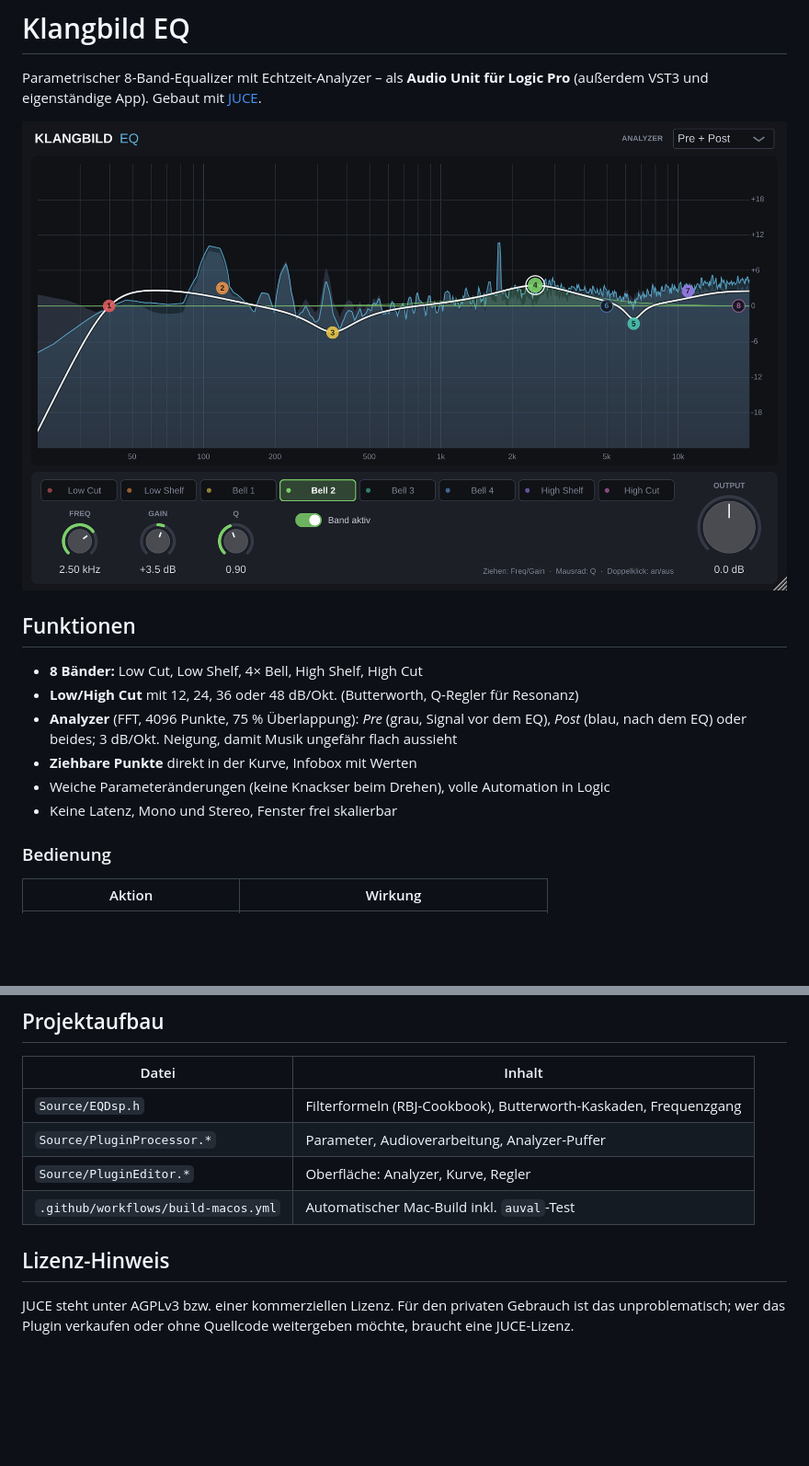
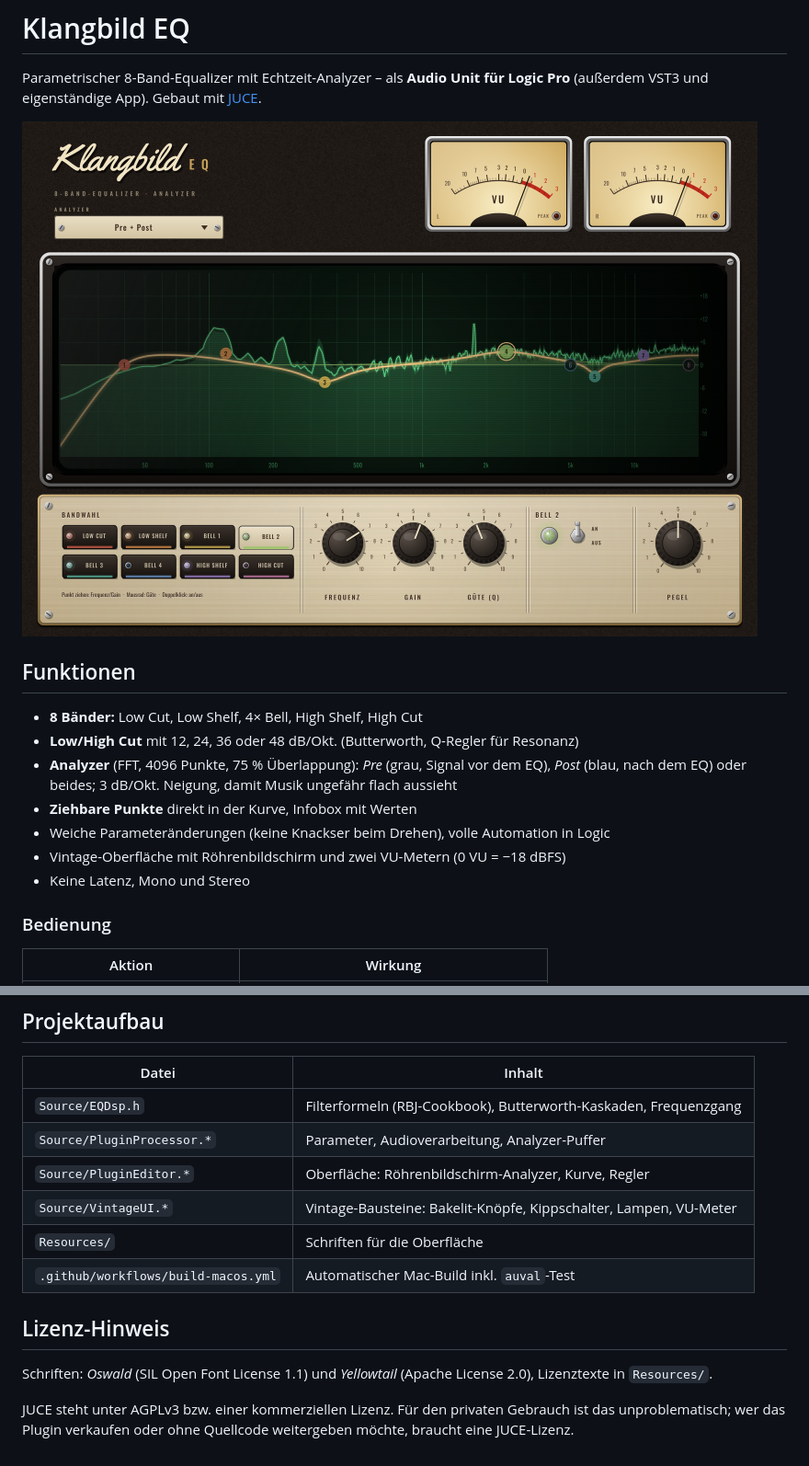
Before and after one commit to Guitoli1/KlangbildEQ, a Markdown page: README.md, 2 parts joined by grey strips. Shown at 92% size. GitHub-like rendering; pictures changed too: docs/screenshot.png; blank space fills up the shorter version.

Commit message:
Vintage-Oberfläche: Röhrenbildschirm-Analyzer, VU-Meter, Bakelit-Knöpfe
Co-Authored-By: Claude Opus 5.5 <noreply@anthropic.com>
Claude-Session: https://claude.ai/code/session_01NQp34v6r3g72oJs74kuB7h

```diff
--- a/README.md
+++ b/README.md
@@ -13,7 +13,8 @@ Parametrischer 8-Band-Equalizer mit Echtzeit-Analyzer – als **Audio Unit für
   *Post* (blau, nach dem EQ) oder beides; 3 dB/Okt. Neigung, damit Musik ungefähr flach aussieht
 - **Ziehbare Punkte** direkt in der Kurve, Infobox mit Werten
 - Weiche Parameteränderungen (keine Knackser beim Drehen), volle Automation in Logic
-- Keine Latenz, Mono und Stereo, Fenster frei skalierbar
+- Vintage-Oberfläche mit Röhrenbildschirm und zwei VU-Metern (0 VU = −18 dBFS)
+- Keine Latenz, Mono und Stereo
 
 ### Bedienung
 
@@ -61,10 +62,14 @@ Die Ergebnisse liegen in `build/KlangbildEQ_artefacts/Release/` (AU, VST3, Stand
 |---|---|
 | `Source/EQDsp.h` | Filterformeln (RBJ-Cookbook), Butterworth-Kaskaden, Frequenzgang |
 | `Source/PluginProcessor.*` | Parameter, Audioverarbeitung, Analyzer-Puffer |
-| `Source/PluginEditor.*` | Oberfläche: Analyzer, Kurve, Regler |
+| `Source/PluginEditor.*` | Oberfläche: Röhrenbildschirm-Analyzer, Kurve, Regler |
+| `Source/VintageUI.*` | Vintage-Bausteine: Bakelit-Knöpfe, Kippschalter, Lampen, VU-Meter |
+| `Resources/` | Schriften für die Oberfläche |
 | `.github/workflows/build-macos.yml` | Automatischer Mac-Build inkl. `auval`-Test |
 
 ## Lizenz-Hinweis
 
+Schriften: *Oswald* (SIL Open Font License 1.1) und *Yellowtail* (Apache License 2.0), Lizenztexte in `Resources/`.
+
 JUCE steht unter AGPLv3 bzw. einer kommerziellen Lizenz. Für den privaten Gebrauch ist das
 unproblematisch; wer das Plugin verkaufen oder ohne Quellcode weitergeben möchte, braucht eine JUCE-Lizenz.
```
Also changed, not shown: 12 other files.
